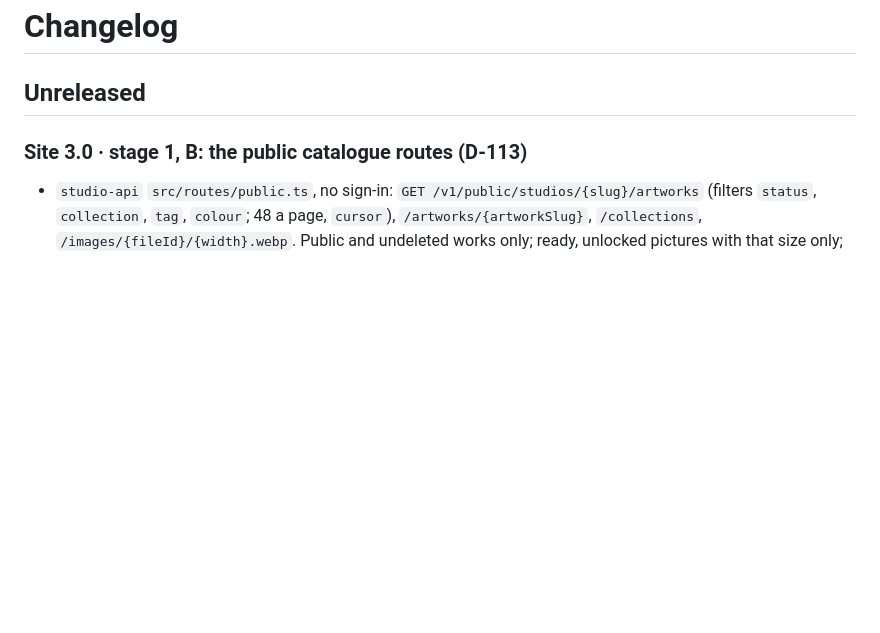
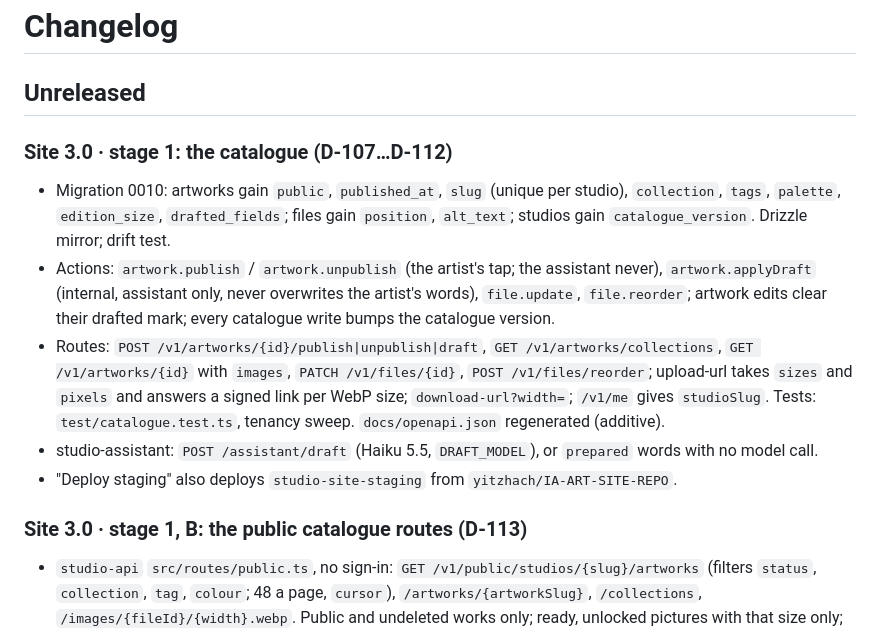
Before and after one commit to yitzhach/Art-Talk-Back, a Markdown page: CHANGELOG.md, the part around the change. Drawn GitHub-style; blank space fills up the shorter version.

```diff
--- a/CHANGELOG.md
+++ b/CHANGELOG.md
@@ -1,6 +1,13 @@
 # Changelog
 
 ## Unreleased
+
+### Site 3.0 · stage 1: the catalogue (D-107…D-112)
+- Migration 0010: artworks gain `public`, `published_at`, `slug` (unique per studio), `collection`, `tags`, `palette`, `edition_size`, `drafted_fields`; files gain `position`, `alt_text`; studios gain `catalogue_version`. Drizzle mirror; drift test.
+- Actions: `artwork.publish` / `artwork.unpublish` (the artist's tap; the assistant never), `artwork.applyDraft` (internal, assistant only, never overwrites the artist's words), `file.update`, `file.reorder`; artwork edits clear their drafted mark; every catalogue write bumps the catalogue version.
+- Routes: `POST /v1/artworks/{id}/publish|unpublish|draft`, `GET /v1/artworks/collections`, `GET /v1/artworks/{id}` with `images`, `PATCH /v1/files/{id}`, `POST /v1/files/reorder`; upload-url takes `sizes` and `pixels` and answers a signed link per WebP size; `download-url?width=`; `/v1/me` gives `studioSlug`. Tests: `test/catalogue.test.ts`, tenancy sweep. `docs/openapi.json` regenerated (additive).
+- studio-assistant: `POST /assistant/draft` (Haiku 5.5, `DRAFT_MODEL`), or `prepared` words with no model call.
+- "Deploy staging" also deploys `studio-site-staging` from `yitzhach/IA-ART-SITE-REPO`.
 
 ### Site 3.0 · stage 1, B: the public catalogue routes (D-113)
 - `studio-api` `src/routes/public.ts`, no sign-in: `GET /v1/public/studios/{slug}/artworks` (filters `status`, `collection`, `tag`, `colour`; 48 a page, `cursor`), `/artworks/{artworkSlug}`, `/collections`, `/images/{fileId}/{width}.webp`. Public and undeleted works only; ready, unlocked pictures with that size only; price only on an available priced work; never ids, inventory code, meta or notes. Tests: `test/public.test.ts`, tenancy sweep. `docs/openapi.json` regenerated (additive).
```
Also changed, not shown: docs/HANDOFF.md (+7 -6 lines), docs/phase-6-site.md (+26 -4 lines).
